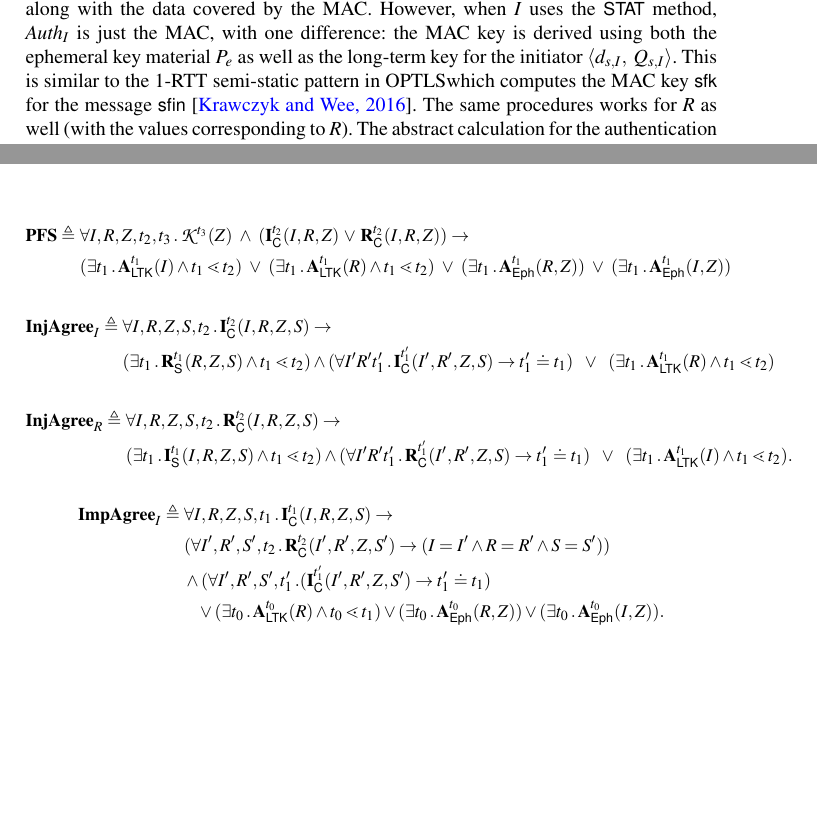
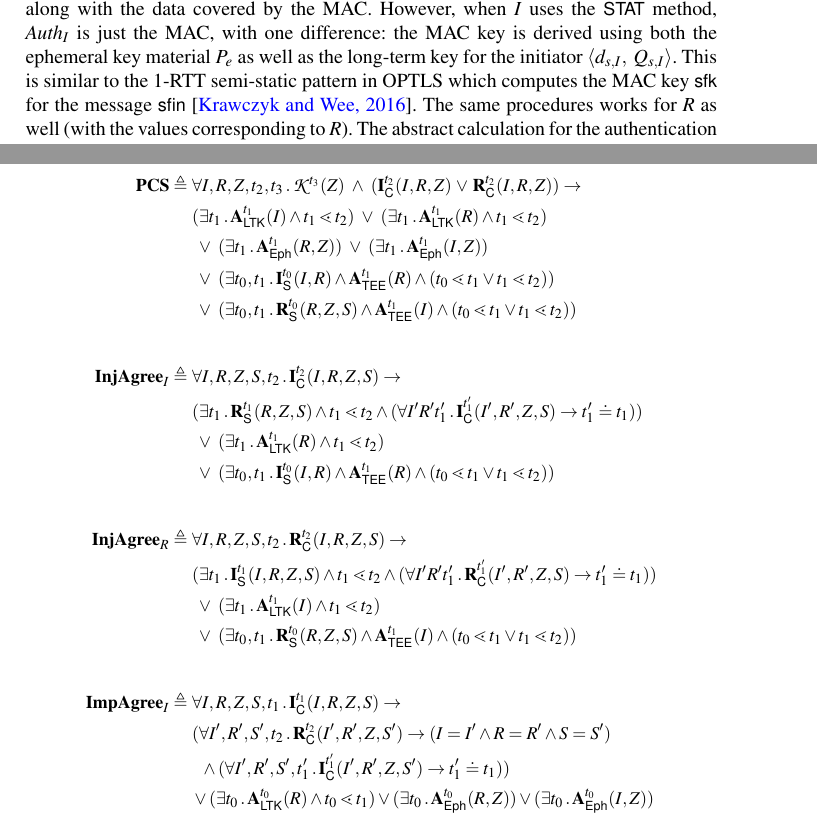
Before and after one commit to hoheinzollern/edhoc-journal, a LaTeX paper (paper.tex, which reads formalization.tex, macros.tex, protocol.tex): two parts of pages 6 and 12 of 25 before the commit and two parts of pages 6 and 13 of 25 after it, joined at a grey line, cut so that both start at the same text, the shorter picture padded with empty space. Compiled offline with pdfLaTeX.

Commit message:
[fix] typos, wrong parenthesis placement in lemmas [add] tee events in lemmas

```diff
--- a/formalization.tex
+++ b/formalization.tex
@@ -324,45 +324,47 @@ a modified version of a figure in~\cite{Norr21}.
 
 \begin{figure*}[ht]
 \begin{align*}
-    \mPredPfs \triangleq\ & \forall I, R, \mSessKey, t_2, t_3\mLogicDot
+    \mPredPcs \triangleq\ & \forall I, R, \mSessKey, t_2, t_3\mLogicDot
     \mK^{t_3}(\mSessKey)\  \land\
     (\mIComplete^{t_2}(I, R, \mSessKey)\, \lor\, \mRComplete^{t_2}(I, R, \mSessKey))
     \rightarrow\\
     &(\exists t_1\mLogicDot \mRevLTK^{t_1}(I) \land t_1 \lessdot t_2)
-    \ \lor\ (\exists t_1\mLogicDot \mRevLTK^{t_1}(R) \land t_1 \lessdot t_2)
-    \ \lor\ (\exists t_1\mLogicDot \mRevEph^{t_1}(R, \mSessKey))
-    \ \lor\ (\exists t_1\mLogicDot \mRevEph^{t_1}(I, \mSessKey))
-\end{align*}
-\begin{align*}
+    \ \lor\ (\exists t_1\mLogicDot \mRevLTK^{t_1}(R) \land t_1 \lessdot t_2)\\
+    &\ \lor\ (\exists t_1\mLogicDot \mRevEph^{t_1}(R, \mSessKey))
+    \ \lor\ (\exists t_1\mLogicDot \mRevEph^{t_1}(I, \mSessKey))\\
+    &\ \lor\ (\exists t_0, t_1\mLogicDot \mIStart^{t_0}(I, R) \land \mTEE^{t_1}(R) \land (t_0 \lessdot t_1 \lor t_1 \lessdot t_2))\\
+    &\ \lor\ (\exists t_0, t_1\mLogicDot \mRStart^{t_0}(R, \mSessKey, S) \land \mTEE^{t_1}(I) \land (t_0 \lessdot t_1 \lor t_1 \lessdot t_2))\\[2em]
+%
     \mPredInjI \triangleq\ &
     \forall I, R, \mSessKey, S, t_2\mLogicDot \mIComplete^{t_2}(I, R, \mSessKey, S)
     \rightarrow\\
-    &(\exists t_1\mLogicDot \mRStart^{t_1}(R, \mSessKey, S) \land t_1 \lessdot t_2)
+    &(\exists t_1\mLogicDot \mRStart^{t_1}(R, \mSessKey, S) \land t_1 \lessdot t_2
     \land (\forall I' R' t_1' \mLogicDot \mIComplete^{t_1'}(I' , R', \mSessKey, S)
-        \rightarrow t_1' \doteq t_1)
-    \ \ \lor\ \ (\exists t_1\mLogicDot \mRevLTK^{t_1}(R) \land t_1 \lessdot t_2)
-\end{align*}
-\begin{align*}
+        \rightarrow t_1' \doteq t_1))\\
+    &\ \lor\ (\exists t_1\mLogicDot \mRevLTK^{t_1}(R) \land t_1 \lessdot t_2)\\
+    &\ \lor\ (\exists t_0, t_1\mLogicDot \mIStart^{t_0}(I, R) \land \mTEE^{t_1}(R) \land (t_0 \lessdot t_1 \lor t_1 \lessdot t_2))\\[2em]
+%
     \mPredInjR \triangleq\ &
     \forall I, R, \mSessKey, S, t_2\mLogicDot \mRComplete^{t_2}(I, R, \mSessKey, S)
     \rightarrow\\
-    &(\exists t_1\mLogicDot \mIStart^{t_1}(I, R, \mSessKey, S) \land t_1 \lessdot t_2)
+    &(\exists t_1\mLogicDot \mIStart^{t_1}(I, R, \mSessKey, S) \land t_1 \lessdot t_2
     \land (\forall I' R' t_1' \mLogicDot \mRComplete^{t_1'}(I' , R', \mSessKey, S)
-        \rightarrow t_1' \doteq t_1)
-    \ \ \lor\ \ (\exists t_1\mLogicDot \mRevLTK^{t_1}(I) \land t_1 \lessdot t_2).
-\end{align*}
-\begin{align*}
+        \rightarrow t_1' \doteq t_1))\\
+    &\ \lor\ (\exists t_1\mLogicDot \mRevLTK^{t_1}(I) \land t_1 \lessdot t_2)\\
+    &\ \lor\ (\exists t_0, t_1\mLogicDot \mRStart^{t_0}(R, \mSessKey, S) \land \mTEE^{t_1}(I) \land (t_0 \lessdot t_1 \lor t_1 \lessdot t_2))\\[2em]
+%
     \mPredImpI \triangleq\ &
     \forall I, R, \mSessKey, S, t_1\mLogicDot \mIComplete^{t_1}(I, R, \mSessKey, S)
     \rightarrow\\
       &(\forall I', R', S', t_2\mLogicDot \mRComplete^{t_2}(I', R', \mSessKey, S') \rightarrow
-             (I=I' \land R=R' \land S=S'))\\
-      &\land (\forall I', R', S', t_1'\mLogicDot
-        (\mIComplete^{t_1'}(I', R', \mSessKey, S') \rightarrow t_1' \doteq t_1
-        )\\
-      &\ \ \ \lor(\exists t_0\mLogicDot \mRevLTK^{t_0}(R) \land t_0 \lessdot t_1)
+             (I=I' \land R=R' \land S=S')\\
+      &\ \ \land (\forall I', R', S', t_1'\mLogicDot
+        \mIComplete^{t_1'}(I', R', \mSessKey, S') \rightarrow t_1' \doteq t_1
+        ))\\
+    &\lor(\exists t_0\mLogicDot \mRevLTK^{t_0}(R) \land t_0 \lessdot t_1)
     \lor(\exists t_0\mLogicDot \mRevEph^{t_0}(R, \mSessKey))
-    \lor(\exists t_0\mLogicDot \mRevEph^{t_0}(I, \mSessKey)).
+    \lor(\exists t_0\mLogicDot \mRevEph^{t_0}(I, \mSessKey))\\
+    &\lor\ (\exists t_0, t_1\mLogicDot \mIStart^{t_0}(I, R) \land \mTEE^{t_1}(R) \land (t_0 \lessdot t_1 \lor t_1 \lessdot t_2))
 \end{align*}
 %
 \caption{Formalization of security properties and adversary model.}
--- a/macros.tex
+++ b/macros.tex
@@ -69,7 +69,7 @@
 \newcommand{\mIComplete}{\ensuremath{\mathbf{I}_\mFunStyle{C}}}
 \newcommand{\mRStart}{\ensuremath{\mathbf{R}_\mFunStyle{S}}}
 \newcommand{\mRComplete}{\ensuremath{\mathbf{R}_\mFunStyle{C}}}
-\newcommand{\mPredPfs}{\ensuremath{\mathbf{PFS}}}
+\newcommand{\mPredPcs}{\ensuremath{\mathbf{PCS}}}
 \newcommand{\mPredInjI}{\ensuremath{\mathbf{InjAgree}_I}}
 \newcommand{\mPredInjR}{\ensuremath{\mathbf{InjAgree}_R}}
 \newcommand{\mPredImpI}{\ensuremath{\mathbf{ImpAgree}_I}}
--- a/protocol.tex
+++ b/protocol.tex
@@ -290,7 +290,7 @@ one difference: the MAC key is derived using both the ephemeral key material
 \mGxy{} as well as the long-term key for the initiator
 $\langle\mPriv{I},\ \mPub{I}\rangle$.
 %
-This is similar to the 1-RTT semi-static pattern in \mOptls which computes the
+This is similar to the 1-RTT semi-static pattern in \mOptls{} which computes the
 MAC key \textsf{sfk} for the message
 \textsf{sfin}~\cite{DBLP:conf/eurosp/KrawczykW16}.
 %
```
Also changed, not shown: 1 other file.
